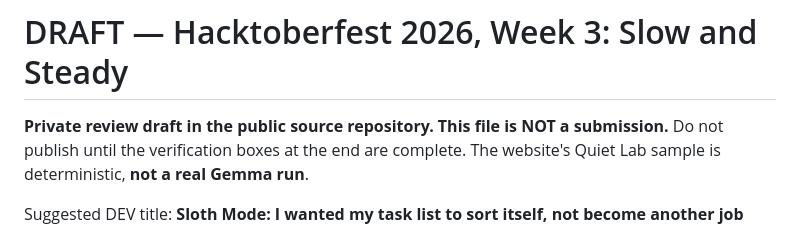
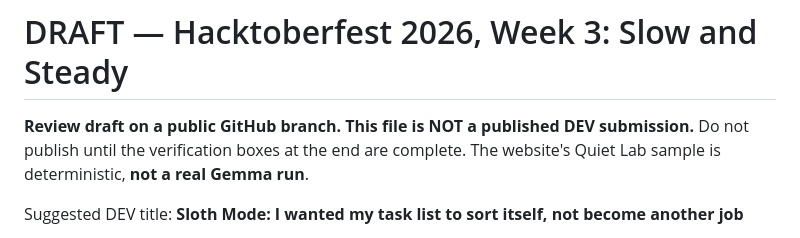
Before and after one commit to marceli1404/sloth-mode, a Markdown page: docs/HACKATHON_SUBMISSION_DRAFT.md, the part around the change. Rendered like a GitHub page.

Commit message:
Clarify that the unpublished DEV draft is publicly viewable on GitHub

```diff
--- a/docs/HACKATHON_SUBMISSION_DRAFT.md
+++ b/docs/HACKATHON_SUBMISSION_DRAFT.md
@@ -1,6 +1,6 @@
 # DRAFT — Hacktoberfest 2026, Week 3: Slow and Steady
 
-**Private review draft in the public source repository. This file is NOT a submission.**
+**Review draft on a public GitHub branch. This file is NOT a published DEV submission.**
 Do not publish until the verification boxes at the end are complete. The website's
 Quiet Lab sample is deterministic, **not a real Gemma run**.
 
```
